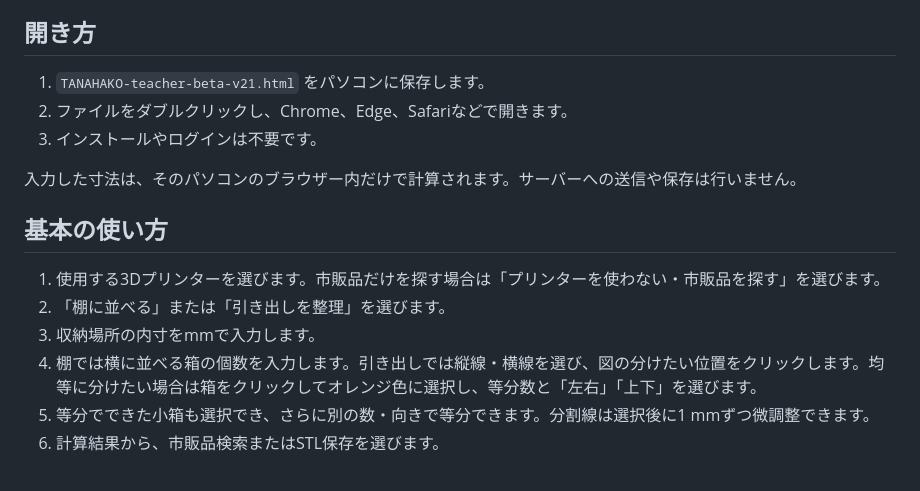
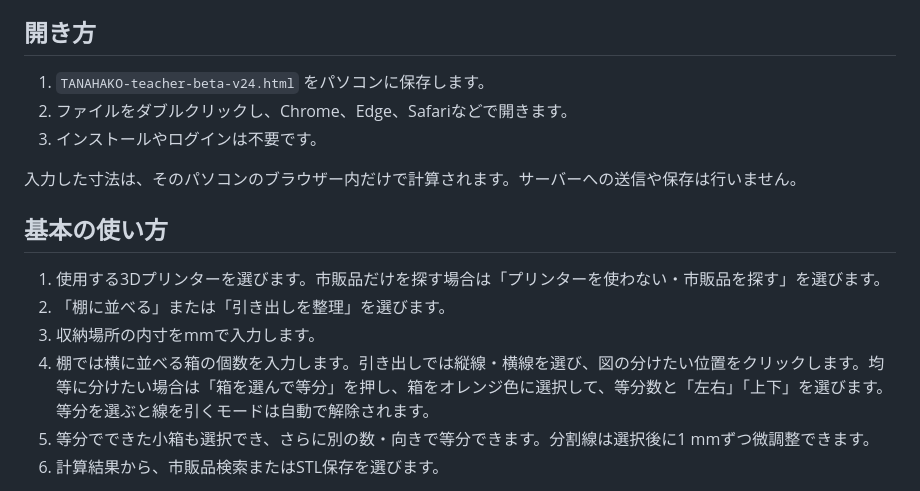
Before and after one commit to Kangaeru5050/my-first-code, a Markdown page: tanahako/TEACHER-BETA-GUIDE.md, the part around the change. Drawn GitHub-style.

Commit message:
Clarify equal division mode

```diff
--- a/tanahako/TEACHER-BETA-GUIDE.md
+++ b/tanahako/TEACHER-BETA-GUIDE.md
@@ -4,7 +4,7 @@ TANAHAKOは、学校の棚や引き出しに合う収納箱を「市販品から
 
 ## 開き方
 
-1. `TANAHAKO-teacher-beta-v21.html` をパソコンに保存します。
+1. `TANAHAKO-teacher-beta-v24.html` をパソコンに保存します。
 2. ファイルをダブルクリックし、Chrome、Edge、Safariなどで開きます。
 3. インストールやログインは不要です。
 
@@ -15,7 +15,7 @@ TANAHAKOは、学校の棚や引き出しに合う収納箱を「市販品から
 1. 使用する3Dプリンターを選びます。市販品だけを探す場合は「プリンターを使わない・市販品を探す」を選びます。
 2. 「棚に並べる」または「引き出しを整理」を選びます。
 3. 収納場所の内寸をmmで入力します。
-4. 棚では横に並べる箱の個数を入力します。引き出しでは縦線・横線を選び、図の分けたい位置をクリックします。均等に分けたい場合は箱をクリックしてオレンジ色に選択し、等分数と「左右」「上下」を選びます。
+4. 棚では横に並べる箱の個数を入力します。引き出しでは縦線・横線を選び、図の分けたい位置をクリックします。均等に分けたい場合は「箱を選んで等分」を押し、箱をオレンジ色に選択して、等分数と「左右」「上下」を選びます。等分を選ぶと線を引くモードは自動で解除されます。
 5. 等分でできた小箱も選択でき、さらに別の数・向きで等分できます。分割線は選択後に1 mmずつ微調整できます。
 6. 計算結果から、市販品検索またはSTL保存を選びます。
 
```
